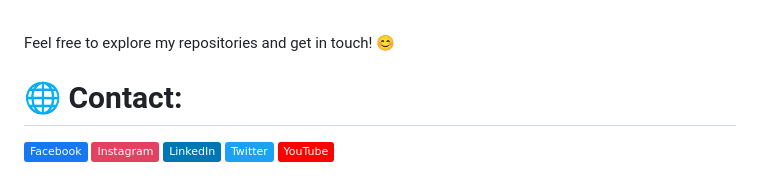
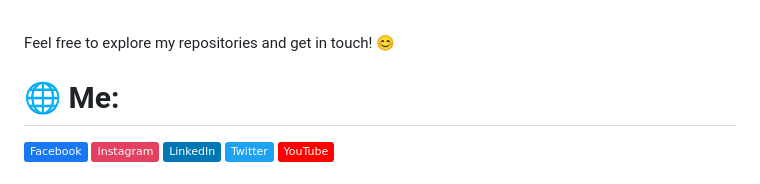
Before and after one commit to imperiousnery/imperiousnery, a Markdown page: README.md, the part around the change printed below. Drawn GitHub-style; badges without logos.

```diff
--- a/README.md
+++ b/README.md
@@ -23,7 +23,7 @@ Feel free to reach out for discussions on technology, music, or anything that me
 
 Feel free to explore my repositories and get in touch! 😊<br>
 
-# 🌐 Contact:
+# 🌐 Me:
 [![Facebook](https://img.shields.io/badge/Facebook-%231877F2.svg?logo=Facebook&logoColor=white)](https://facebook.com/imperiousnery)
 [![Instagram](https://img.shields.io/badge/Instagram-%23E4405F.svg?logo=Instagram&logoColor=white)](https://instagram.com/imperiousnery)
 [![LinkedIn](https://img.shields.io/badge/LinkedIn-%230077B5.svg?logo=linkedin&logoColor=white)](https://linkedin.com/in/imperiousnery)
```
Also changed, not shown: other parts of README.md (+1 -3 lines).
